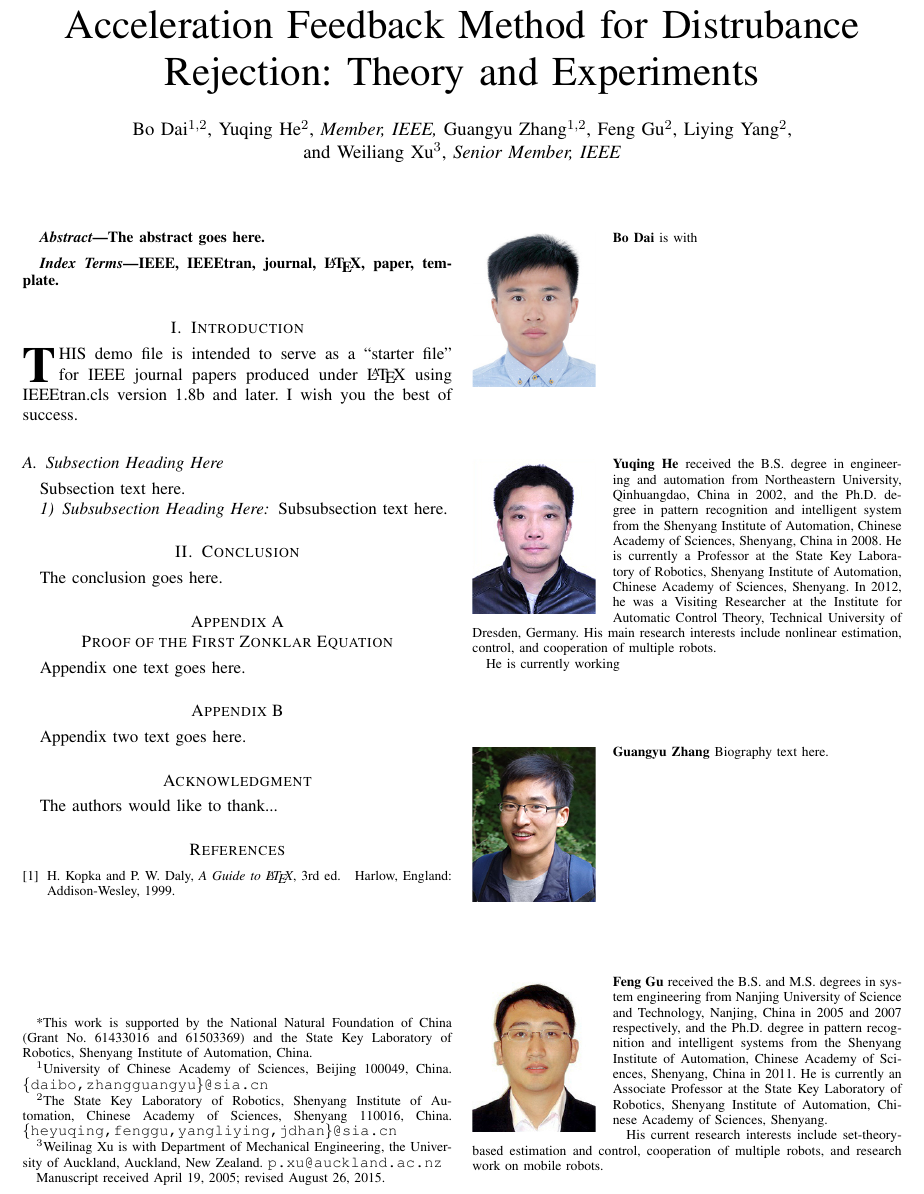
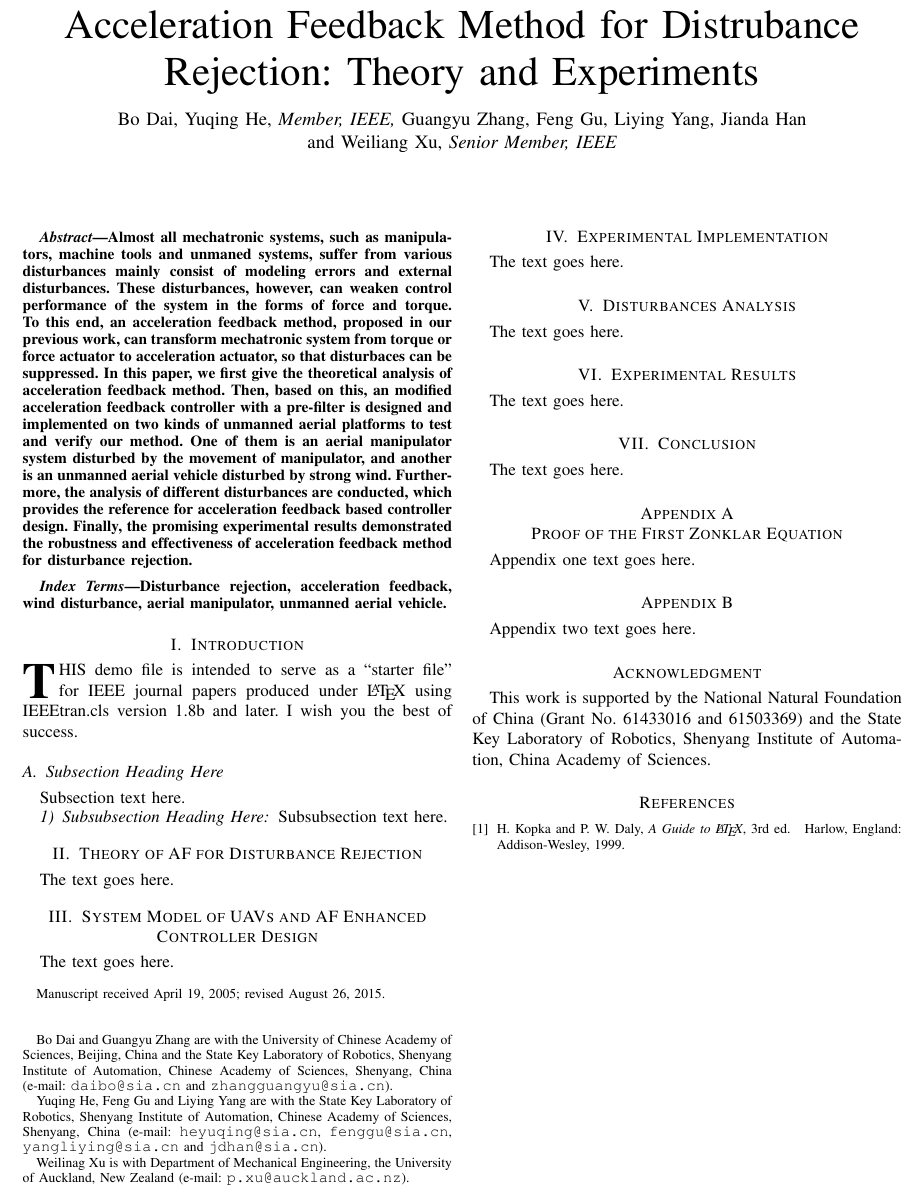
Before and after one commit to bdairobot/Papers, a LaTeX paper (Journal_AccelerationFeedback/Journal_AccelerationFeedback.tex): part of page 1 of 2, cut so that both start at the same text. Compiled offline with pdfLaTeX; a missing font is replaced by an installed copy or a similar font; a LaTeX package or settings file that is missing is left out.

Commit message:
add some illustrations and modify author formats

```diff
--- a/Journal_AccelerationFeedback/Journal_AccelerationFeedback.tex
+++ b/Journal_AccelerationFeedback/Journal_AccelerationFeedback.tex
@@ -174,7 +174,7 @@
 
 % *** SPECIALIZED LIST PACKAGES ***
 %
-\usepackage{algorithmic}
+% \usepackage{algorithmic}
 % algorithmic.sty was written by Peter Williams and Rogerio Brito.
 % This package provides an algorithmic environment fo describing algorithms.
 % You can use the algorithmic environment in-text or within a figure
@@ -214,11 +214,11 @@
 
 
 % *** SUBFIGURE PACKAGES ***
-%\ifCLASSOPTIONcompsoc
-%  \usepackage[caption=false,font=normalsize,labelfont=sf,textfont=sf]{subfig}
-%\else
-%  \usepackage[caption=false,font=footnotesize]{subfig}
-%\fi
+\ifCLASSOPTIONcompsoc
+ \usepackage[caption=false,font=normalsize,labelfont=sf,textfont=sf]{subfig}
+\else
+ \usepackage[caption=false,font=footnotesize]{subfig}
+\fi
 % subfig.sty, written by Steven Douglas Cochran, is the modern replacement
 % for subfigure.sty, the latter of which is no longer maintained and is
 % incompatible with some LaTeX packages including fixltx2e. However,
@@ -370,21 +370,22 @@
 % was not built to handle multiple paragraphs
 %
 
-\author{Bo~Dai$^{1,2}$,
-        Yuqing~He$^{2}$,~\IEEEmembership{Member,~IEEE,}
-        Guangyu~Zhang$^{1,2}$,
-        Feng~Gu$^{2}$,
-        Liying~Yang$^{2}$,\\
-        and~Weiliang~Xu$^{3}$,~\IEEEmembership{Senior Member,~IEEE}% <-this % stops a space
-\thanks{*This work is supported by the National Natural Foundation of China (Grant No. 61433016 and 61503369) and the State Key Laboratory of Robotics, Shenyang Institute of Automation, China.}% <-this % stops a space
-\thanks{$^{1}$University of Chinese Academy of Sciences, Beijing 100049, China.
-    {\tt\small \{daibo,zhangguangyu\}@sia.cn}}%
-\thanks{$^{2}$The State Key Laboratory of Robotics, Shenyang Institute of Automation, Chinese Academy of Sciences, Shenyang 110016, China.
-    {\tt\small \{heyuqing,fenggu,yangliying,jdhan\}@sia.cn}}%
-\thanks{$^{3}$Weilinag Xu is with Department of Mechanical Engineering, the University of Auckland, Auckland, New Zealand.
-    {\tt\small p.xu@auckland.ac.nz}}
+\author{Bo~Dai,
+        Yuqing~He,~\IEEEmembership{Member,~IEEE,}
+        Guangyu~Zhang,
+        Feng~Gu,
+        Liying~Yang,
+        Jianda~Han\\
+        and~Weiliang~Xu,~\IEEEmembership{Senior Member,~IEEE}% <-this % stops a space
 
-\thanks{Manuscript received April 19, 2005; revised August 26, 2015.}}
+\thanks{Manuscript received April 19, 2005; revised August 26, 2015.
+    \newline\newline}
+\thanks{Bo~Dai and Guangyu~Zhang are with the University of Chinese Academy of Sciences, Beijing, China and the State Key Laboratory of Robotics, Shenyang Institute of Automation, Chinese Academy of Sciences, Shenyang, China
+    (\text{e-mail}: {\tt\small daibo@sia.cn} and {\tt\small zhangguangyu@sia.cn}).}%
+\thanks{Yuqing He, Feng Gu and Liying Yang are with the State Key Laboratory of Robotics, Shenyang Institute of Automation, Chinese Academy of Sciences, Shenyang, China
+    (\text{e-mail}: {\tt\small heyuqing@sia.cn}, {\tt\small fenggu@sia.cn}, {\tt\small yangliying@sia.cn} and {\tt\small jdhan@sia.cn}).}%
+\thanks{Weilinag Xu is with Department of Mechanical Engineering, the University of Auckland, New Zealand
+    (e-mail: {\tt\small p.xu@auckland.ac.nz}).}}
 
 % note the % following the last \IEEEmembership and also \thanks -
 % these prevent an unwanted space from occurring between the last author name
@@ -440,12 +441,19 @@
 % As a general rule, do not put math, special symbols or citations
 % in the abstract or keywords.
 \begin{abstract}
-The abstract goes here.
+Almost all mechatronic systems, such as manipulators, machine tools and unmaned systems, suffer from various disturbances mainly consist of modeling errors and external disturbances.
+These disturbances, however, can weaken control performance of the system in the forms of force and torque.
+To this end, an acceleration feedback method, proposed in our previous work, can transform mechatronic system from torque or force actuator to acceleration actuator, so that disturbaces can be suppressed.
+In this paper, we first give the theoretical analysis of acceleration feedback method.
+Then, based on this, an modified acceleration feedback controller with a pre-filter is designed and implemented on two kinds of unmanned aerial platforms to test and verify our method.
+One of them is an aerial manipulator system disturbed by the movement of manipulator, and another is an unmanned aerial vehicle disturbed by strong wind.
+Furthermore, the analysis of different disturbances are conducted, which provides the reference for acceleration feedback based controller design.
+Finally, the promising experimental results demonstrated the robustness and effectiveness of acceleration feedback method for disturbance rejection.
 \end{abstract}
 
 % Note that keywords are not normally used for peerreview papers.
 \begin{IEEEkeywords}
-IEEE, IEEEtran, journal, \LaTeX, paper, template.
+Disturbance rejection, acceleration feedback, wind disturbance, aerial manipulator, unmanned aerial vehicle.
 \end{IEEEkeywords}
 
 
@@ -546,3 +560,5 @@ Subsubsection text here.
+\label{fig:1}
+\end{figure*}
 %
 % Note that often IEEE papers with subfigures do not employ subfigure
 % captions (using the optional argument to \subfloat[]), but instead will
@@ -593,10 +609,23 @@ Subsubsection text here.
 % \fnbelowfloat command of the stfloats package.
 
 
+\section{Theory of AF for Disturbance Rejection}
+The text goes here.
 
+\section{System Model of UAVs and AF Enhanced Controller Design}
+The text goes here.
+
+\section{Experimental Implementation}
+The text goes here.
+
+\section{Disturbances Analysis}
+The text goes here.
+
+\section{Experimental Results}
+The text goes here.
 
 \section{Conclusion}
-The conclusion goes here.
+The text goes here.
 
 
 
@@ -629,10 +658,7 @@ Appendix two text goes here.
 
 % use section* for acknowledgment
 \section*{Acknowledgment}
-
-
-The authors would like to thank...
-
+This work is supported by the National Natural Foundation of China (Grant No. 61433016 and 61503369) and the State Key Laboratory of Robotics, Shenyang Institute of Automation, China Academy of Sciences.
 
 % Can use something like this to put references on a page
 % by themselves when using endfloat and the captionsoff option.
@@ -683,29 +709,28 @@ H.~Kopka and P.~W. Daly, \emph{A Guide to \LaTeX}, 3rd~ed.\hskip 1em plus
 %\begin{IEEEbiography}[{\includegraphics[width=1in,height=1.25in,clip,keepaspectratio]{mshell}}]{Michael Shell}
 % or if you just want to reserve a space for a photo:
 
-\begin{IEEEbiography}[{\includegraphics[width=1in,height=1.25in,clip,keepaspectratio]{bdai}}]{Bo Dai}
-is with
-\end{IEEEbiography}
+% \begin{IEEEbiography}[{\includegraphics[width=1in,height=1.25in,clip,keepaspectratio]{bdai}}]{Bo Dai}
+% is with
+% \end{IEEEbiography}
 
-\begin{IEEEbiography}[{\includegraphics[width=1in,height=1.25in,clip,keepaspectratio]{yqhe}}]{Yuqing He}
-  received the B.S. degree in engineering and automation from Northeastern University, Qinhuangdao, China in 2002, and the Ph.D. degree in pattern recognition and intelligent system from the Shenyang Institute of Automation, Chinese Academy of Sciences, Shenyang, China in 2008.
-  He is currently a Professor at the State Key Laboratory of Robotics, Shenyang Institute
-  of Automation, Chinese Academy of Sciences, Shenyang.
-  In 2012, he was a Visiting Researcher at the Institute for Automatic Control Theory, Technical University of Dresden, Germany.
-  His main research interests include nonlinear estimation, control, and cooperation of multiple robots.
+% \begin{IEEEbiography}[{\includegraphics[width=1in,height=1.25in,clip,keepaspectratio]{yqhe}}]{Yuqing He}
+%   received the B.S. degree in engineering and automation from Northeastern University, Qinhuangdao, China in 2002, and the Ph.D. degree in pattern recognition and intelligent system from the Shenyang Institute of Automation, Chinese Academy of Sciences, Shenyang, China in 2008.
+%   He is currently a Professor at the State Key Laboratory of Robotics, Shenyang Institute
+%   of Automation, Chinese Academy of Sciences, Shenyang.
+%   In 2012, he was a Visiting Researcher at the Institute for Automatic Control Theory, Technical University of Dresden, Germany.
+%   His main research interests include nonlinear estimation, control, and cooperation of multiple robots.
 
-  He is currently working
-\end{IEEEbiography}
+%   He is currently working
+% \end{IEEEbiography}
 
-\begin{IEEEbiography}[{\includegraphics[width=1in,height=1.25in,clip,keepaspectratio]{gyzhang}}]{Guangyu Zhang}
-  Biography text here.
-\end{IEEEbiography}
+% \begin{IEEEbiography}[{\includegraphics[width=1in,height=1.25in,clip,keepaspectratio]{gyzhang}}]{Guangyu Zhang}
+%   Biography text here.
+% \end{IEEEbiography}
 
-\begin{IEEEbiography}[{\includegraphics[width=1in,height=1.25in,clip,keepaspectratio]{fgu}}]{Feng Gu}
-  received the B.S. and M.S. degrees in system engineering from Nanjing University of Science and Technology, Nanjing, China in 2005 and 2007 respectively, and the Ph.D. degree in pattern recognition and intelligent systems from the Shenyang Institute of Automation, Chinese Academy of Sciences, Shenyang, China in 2011.
-  He is currently an Associate Professor at the State Key Laboratory of Robotics, Shenyang Institute of Automation, Chinese Academy of Sciences, Shenyang.
+% \begin{IEEEbiography}[{\includegraphics[width=1in,height=1.25in,clip,keepaspectratio]{fgu}}]{Feng Gu}
+%   received the B.S. and M.S. degrees in system engineering from Nanjing University of Science and Technology, Nanjing, China in 2005 and 2007 respectively, and the Ph.D. degree in pattern recognition and intelligent systems from the Shenyang Institute of Automation, Chinese Academy of Sciences, Shenyang, China in 2011.
+%   He is currently an Associate Professor at the State Key Laboratory of Robotics, Shenyang Institute of Automation, Chinese Academy of Sciences, Shenyang.
 
-  His current research interests include set-theory-based estimation and control, cooperation of multiple robots, and research work on mobile robots.
-\end{IEEEbiography}
+%   His current research interests include set-theory-based estimation and control, cooperation of multiple robots, and research work on mobile robots.
+% \end{IEEEbiography}
 
-\begin{IEEEbiography}[{\includegraphics[width=1in,height=1.25in,clip,keepaspectratio]{lyyang}}]{Liying Yang}
```
Also changed, not shown: Journal_AccelerationFeedback/illustrations/ourResearches_1.png (added), Journal_AccelerationFeedback/illustrations/ourResearches_2.png (added), Journal_AccelerationFeedback/illustrations/ourResearches_3.png (added), Journal_AccelerationFeedback/illustrations/ourResearches_4.png (added), Journal_AccelerationFeedback/Journal_AccelerationFeedback.tex (91 more changed lines).
